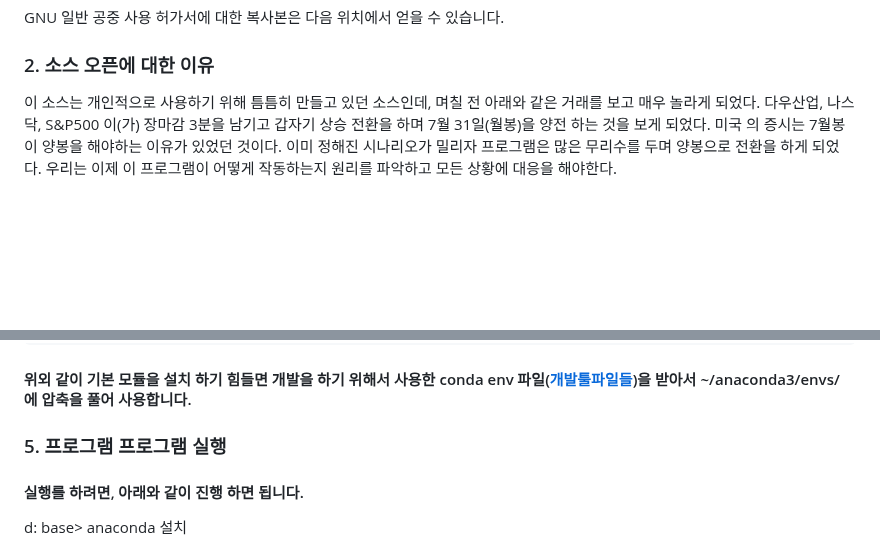
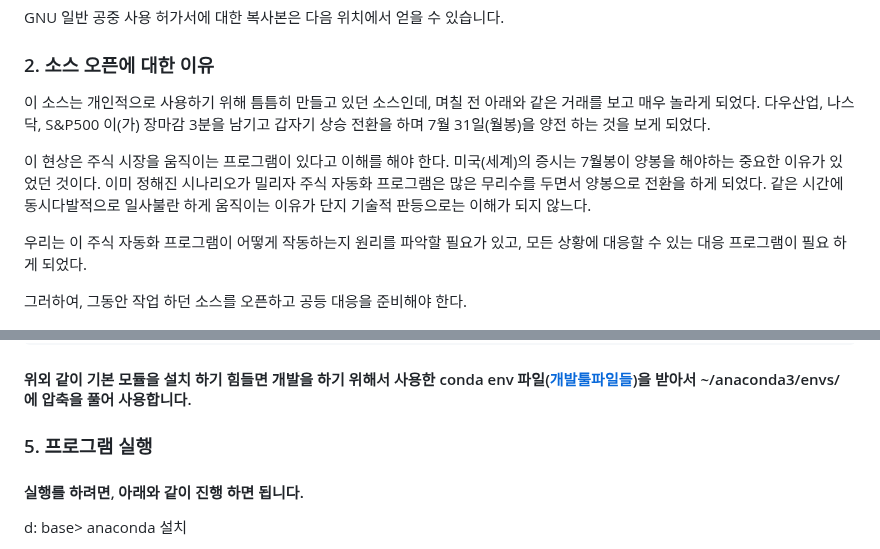
Before and after one commit to warvirus/ats-py, a Markdown page: README.md, 2 parts joined by grey strips. Drawn GitHub-style; blank space fills up the shorter version.

Commit message:
readme.md 내용 수정

```diff
--- a/README.md
+++ b/README.md
@@ -15,8 +15,11 @@
 
 
 ### 2. 소스 오픈에 대한 이유
-   이 소스는 개인적으로 사용하기 위해 틈틈히 만들고 있던 소스인데, 며칠 전 아래와 같은 거래를 보고 매우 놀라게 되었다. 다우산업, 나스닥, S&P500 이(가) 장마감 3분을 남기고 갑자기 상승 전환을 하며 7월 31일(월봉)을 양전 하는 것을 보게 되었다. 미국 의 증시는 7월봉이 양봉을 해야하는 이유가 있었던 것이다. 이미 정해진 시나리오가 밀리자 프로그램은 많은 무리수를 두며 양봉으로 전환을 하게 되었다.
-   우리는 이제 이 프로그램이 어떻게 작동하는지 원리를 파악하고 모든 상황에 대응을 해야한다.
+   <p>이 소스는 개인적으로 사용하기 위해 틈틈히 만들고 있던 소스인데, 며칠 전 아래와 같은 거래를 보고 매우 놀라게 되었다. 다우산업, 나스닥, S&P500 이(가) 장마감 3분을 남기고 갑자기 상승 전환을 하며 7월 31일(월봉)을 양전 하는 것을 보게 되었다. </p>
+   <p>이 현상은 주식 시장을 움직이는 프로그램이 있다고 이해를 해야 한다.
+   미국(세계)의 증시는 7월봉이 양봉을 해야하는 중요한 이유가 있었던 것이다. 이미 정해진 시나리오가 밀리자 주식 자동화 프로그램은 많은 무리수를 두면서 양봉으로 전환을 하게 되었다. 같은 시간에 동시다발적으로 일사불란 하게 움직이는 이유가 단지 기술적 판등으로는 이해가 되지 않느다.</p>
+   <p>우리는 이 주식 자동화 프로그램이 어떻게 작동하는지 원리를 파악할 필요가 있고, 모든 상황에 대응할 수 있는 대응 프로그램이 필요 하게 되었다. </p>
+   <p>그러하여, 그동안 작업 하던 소스를 오픈하고 공등 대응을 준비해야 한다.</p>
 
    <img src="doc/trade_01.jpg" />
 
@@ -61,7 +64,7 @@
 ####  위외 같이 기본 모듈을 설치 하기 힘들면 개발을 하기 위해서 사용한 conda env 파일(<a href="https://drive.google.com/drive/folders/14soNPRwqHd8osdCd9IHT9NLngebvgpWt?usp=sharing">개발툴파일들</a>)을 받아서 ~/anaconda3/envs/ 에 압축을 풀어 사용합니다.
 
 
-### 5. 프로그램 프로그램 실행
+### 5. 프로그램 실행
 
   #### 실행를 하려면, 아래와 같이 진행 하면 됩니다.
   <div>
```
